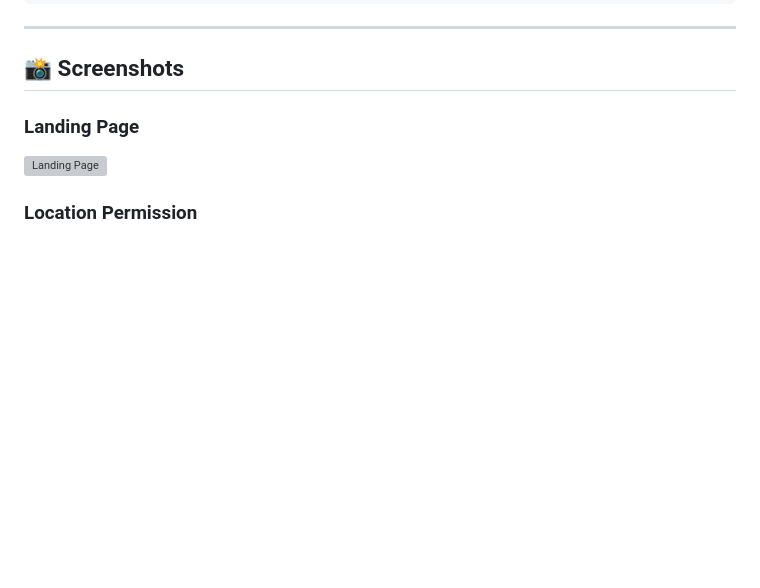
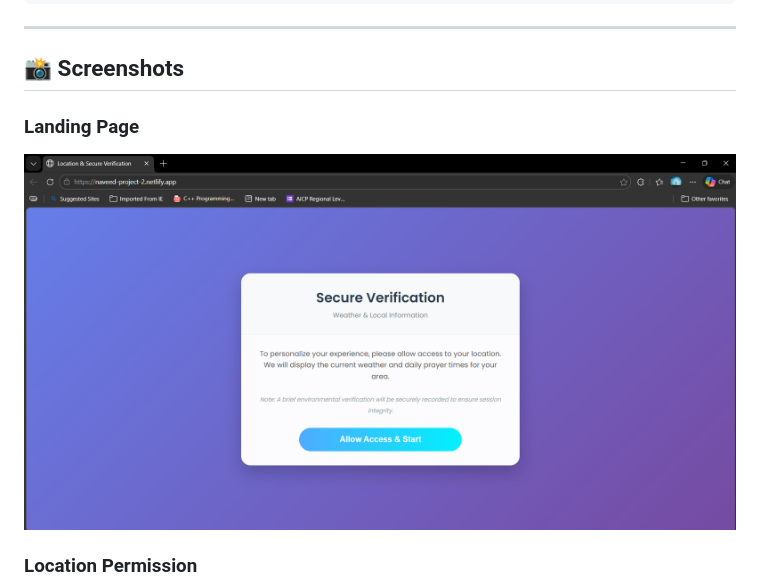
Before and after one commit to tahasaleemsheikh/ClickAllow, a Markdown page: README.md, the part around the change. GitHub-like rendering; blank space fills up the shorter version; grey boxes are pictures that could not be loaded.

```diff
--- a/README.md
+++ b/README.md
@@ -94,7 +94,7 @@ const supabaseKey = 'YOUR_SUPABASE_KEY';
 ## 📸 Screenshots
 
 ### Landing Page
-![Landing Page](/p1.png)
+![Landing Page](/p.png)
 
 ### Location Permission
 ![Location Permission](/p2.png)
```
